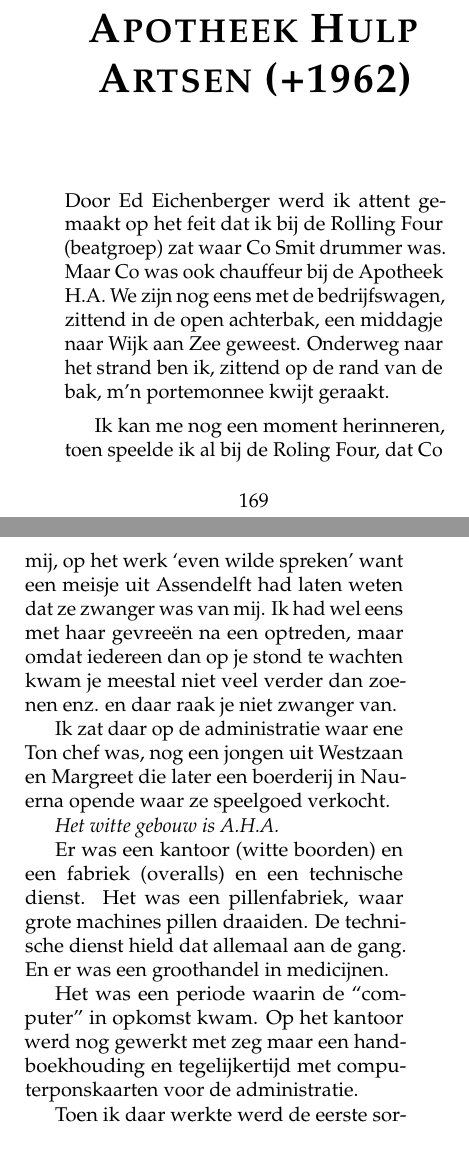
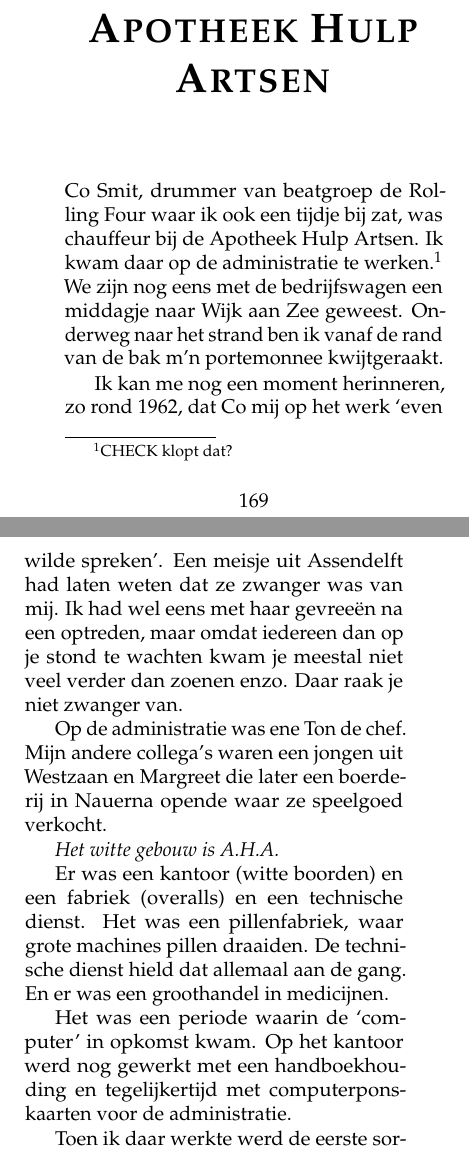
Before and after one commit to csmeyns/rm-verhaal, a LaTeX book (rm_verhaal.tex): two parts of pages 175 and 176 of 250, joined at a grey line, cut so that both start at the same text. Compiled offline with pdfLaTeX.

Commit message:
edit AHA

```diff
--- a/rm_verhaal.tex
+++ b/rm_verhaal.tex
@@ -1358,20 +1358,20 @@
 
 Als het markt was haalde een collega wel eens een trucje uit door voor het open raam dat op de markt keek, met twee spijlen in z'n handen tegen het raam naar het marktpubliek te schreeuwen, “help, help, ik wil eruit, ze houden me hier vast.”
 
-\chapter{Apotheek Hulp Artsen (+1962)} % (fold)
+\chapter{Apotheek Hulp Artsen} % (fold)
 \label{cha:apotheek}
 
-Door Ed Eichenberger werd ik attent gemaakt op het feit dat ik bij de Rolling Four (beatgroep) zat waar Co Smit drummer was. Maar Co was ook chauffeur bij de Apotheek H.A. We zijn nog eens met de bedrijfswagen, zittend in de open achterbak, een middagje naar Wijk aan Zee geweest. Onderweg naar het strand ben ik, zittend op de rand van de bak, m’n portemonnee kwijt geraakt.
-
-Ik kan me nog een moment herinneren, toen speelde ik al bij de Roling Four, dat Co mij, op het werk `even wilde spreken' want een meisje uit Assendelft had laten weten dat ze zwanger was van mij. Ik had wel eens met haar gevreeën na een optreden, maar omdat iedereen dan op je stond te wachten kwam je meestal niet veel verder dan zoenen enz. en daar raak je niet zwanger van.
-
-Ik zat daar op de administratie waar ene Ton chef was, nog een jongen uit Westzaan en Margreet die later een boerderij in Nauerna opende waar ze speelgoed verkocht.
+Co Smit, drummer van beatgroep de Rolling Four waar ik ook een tijdje bij zat, was chauffeur bij de Apotheek Hulp Artsen. Ik kwam daar op de administratie te werken.\footnote{CHECK klopt dat?} We zijn nog eens met de bedrijfswagen een middagje naar Wijk aan Zee geweest. Onderweg naar het strand ben ik vanaf de rand van de bak m’n portemonnee kwijtgeraakt.
+
+Ik kan me nog een moment herinneren, zo rond 1962, dat Co mij op het werk `even wilde spreken'. Een meisje uit Assendelft had laten weten dat ze zwanger was van mij. Ik had wel eens met haar gevreeën na een optreden, maar omdat iedereen dan op je stond te wachten kwam je meestal niet veel verder dan zoenen enzo. Daar raak je niet zwanger van.
+
+Op de administratie was ene Ton de chef. Mijn andere collega's waren een jongen uit Westzaan en Margreet die later een boerderij in Nauerna opende waar ze speelgoed verkocht.
 
 \emph{Het witte gebouw is A.H.A.}
 
 Er was een kantoor (witte boorden) en een fabriek (overalls) en een technische dienst. Het was een pillenfabriek, waar grote machines pillen draaiden. De technische dienst hield dat allemaal aan de gang. En er was een groothandel in medicijnen.
 
-Het was een periode waarin de “computer” in opkomst kwam. Op het kantoor werd nog gewerkt met zeg maar een handboekhouding en tegelijkertijd met computerponskaarten voor de administratie.
+Het was een periode waarin de `computer' in opkomst kwam. Op het kantoor werd nog gewerkt met een handboekhouding en tegelijkertijd met computerponskaarten voor de administratie.
 
 Toen ik daar werkte werd de eerste sorteermachine geplaatst. Een IBM. Een enorm apparaat dat een halve kamer besloeg en in een razend tempo de ponskaarten er doorheen joeg, sorteerde en telde. Wat je maar wilde kon je door er ponskaarten met gegevens erin te stoppen, te weten komen over je bedrijf. Ton, (de chef) heeft heel wat momenten van paniek, wanhoop meegemaakt. Dan vloog zo’n hele stapel kaarten verkeerde kanten op, of bleven ze haken. Teams van IBM over de vloer, iedereen blij dat er nog een schaduwboekhouding was. Ik was vooral stil verliefd op alle mooie dames, al wat ouder waren, wel aantrekkelijk, maar ook meestal al getrouwd.
 
```
